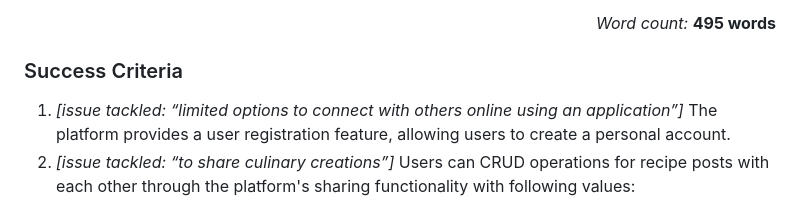
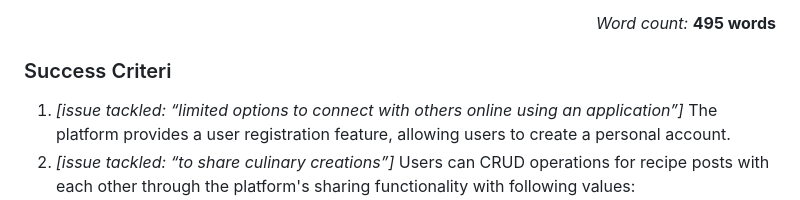
Before and after one commit to 2024sabuhiabbasov/unit4_2023-project, a Markdown page: README.md, the part around the change. GitHub-like rendering.

Commit message:
New README

```diff
--- a/README.md
+++ b/README.md
@@ -55,7 +55,7 @@ There're different tools for the user-interface for web-applications: React, Ang
   <i>Word count:</i> <strong>495 words</strong>
 </p>
 
-### Success Criteria
+### Success Criteri
 1. *[issue tackled: “limited options to connect with others online using an application”]* The platform provides a user registration feature, allowing users to create a personal account.
 2. *[issue tackled: “to share culinary creations”]* Users can CRUD operations for recipe posts with each other through the platform's sharing functionality with following values:
     - Name
```
